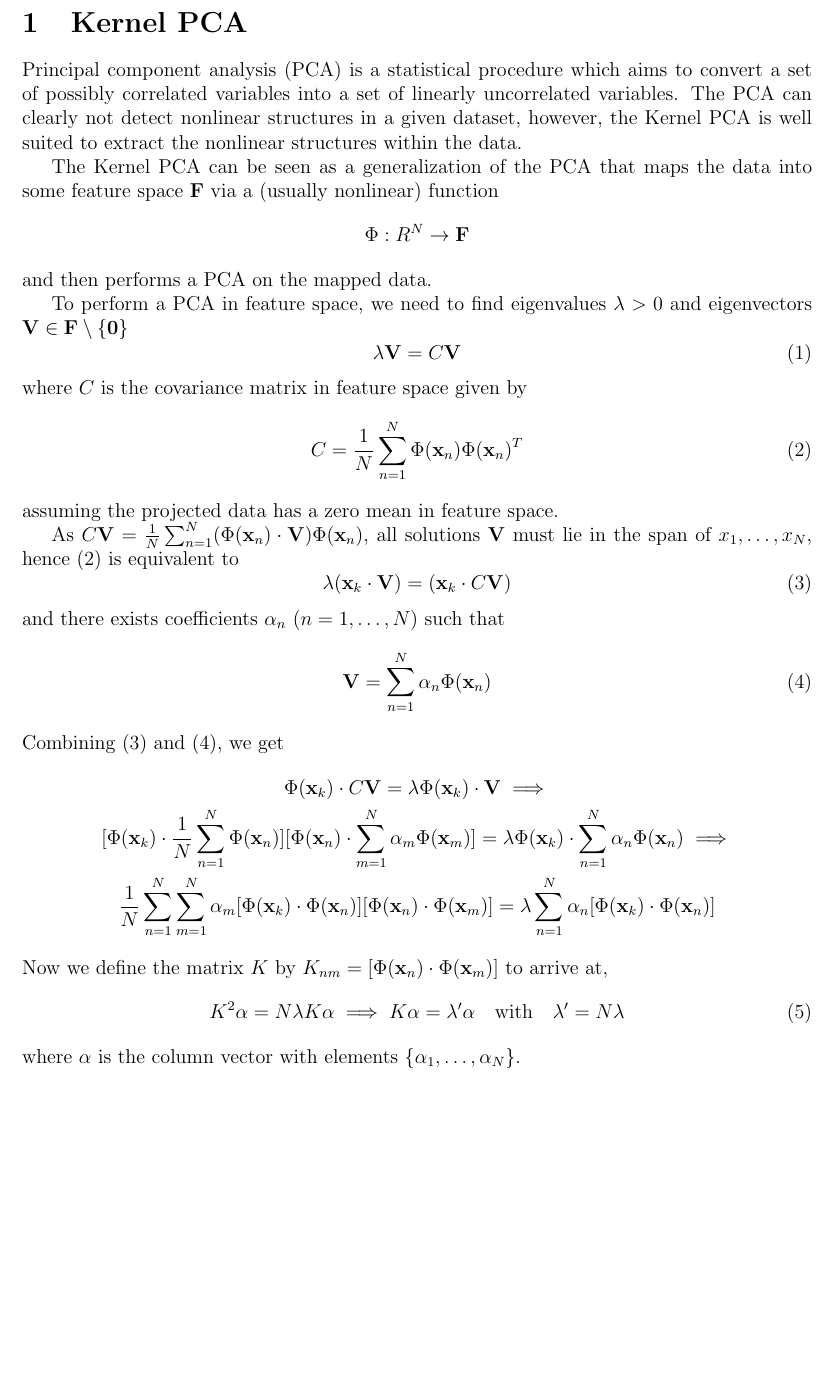
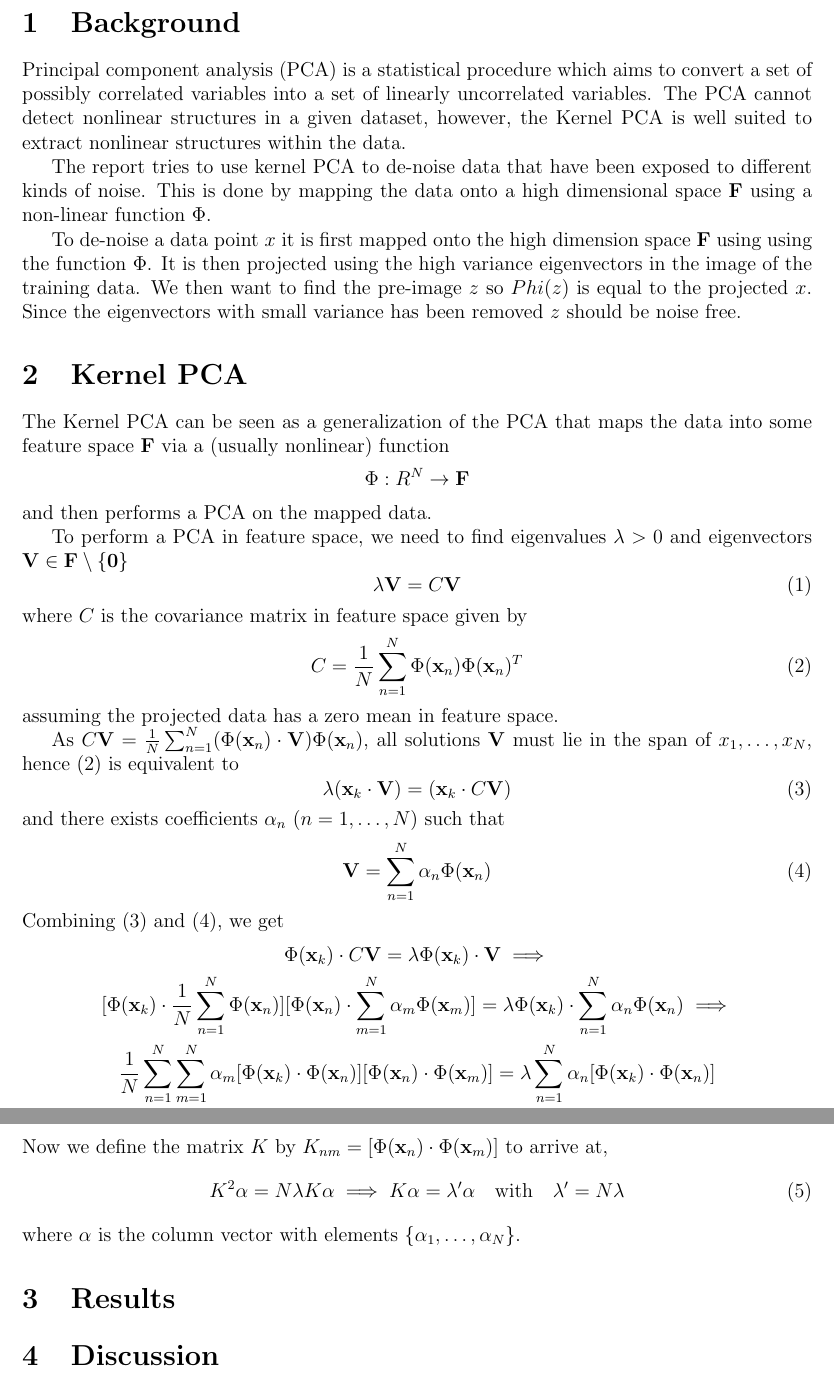
Before and after one commit to HAKarlsson/mladv16_project, a LaTeX document (report/report.tex): part of page 2 of 2 before the commit and two parts of pages 2 and 3 of 3 after it, the two joined at a grey line, cut at the place of the change, the shorter picture padded with empty space. Compiled offline with pdfLaTeX.

Commit message:
Some report writing and structuring

```diff
--- a/report/report.tex
+++ b/report/report.tex
@@ -68,13 +68,26 @@ this person has written at least one section of the report.
 \newpage
 % End Written report instructions.
 
-\section{Kernel PCA}
+\section{Background}
 Principal component analysis (PCA) is a statistical procedure which aims to
 convert a set of possibly correlated variables into a set of linearly
-uncorrelated variables. The PCA can clearly not detect nonlinear structures in
-a given dataset, however, the Kernel PCA is well suited to extract the
+uncorrelated variables. The PCA cannot detect nonlinear structures in
+a given dataset, however, the Kernel PCA is well suited to extract
 nonlinear structures within the data.
 
+The report tries to use kernel PCA to de-noise data that have been exposed to
+different kinds of noise. This is done by mapping the data onto a high
+dimensional space $\F$ using a non-linear function $\Phi$.
+
+To de-noise a data point $x$ it is first mapped onto the high dimension space
+$\F$ using using the function $\Phi$. It is then projected using the
+high variance eigenvectors in the image of the training data.
+We then want to find the pre-image $z$ so $Phi(z)$ is equal to the
+projected $x$. Since the eigenvectors with small variance has been
+removed $z$ should be noise free.
+
+
+\section{Kernel PCA}
 The Kernel PCA can be seen as a generalization of the PCA that maps the data
 into some feature space $\mathbf{F}$ via a (usually nonlinear) function
 $$\Phi:R^N \to \F$$ and then performs a PCA on the mapped data.
@@ -114,7 +127,9 @@ Now we define the matrix $K$ by $K_{nm} = [\Phi(\x_n) \cdot \Phi(\x_m)]$ to arri
 where $\alpha$ is the column vector with elements $\{\alpha_1, \dots, \alpha_N\}$.
 
 
+\section{Results}
 
+\section{Discussion}
 
 
 
```
